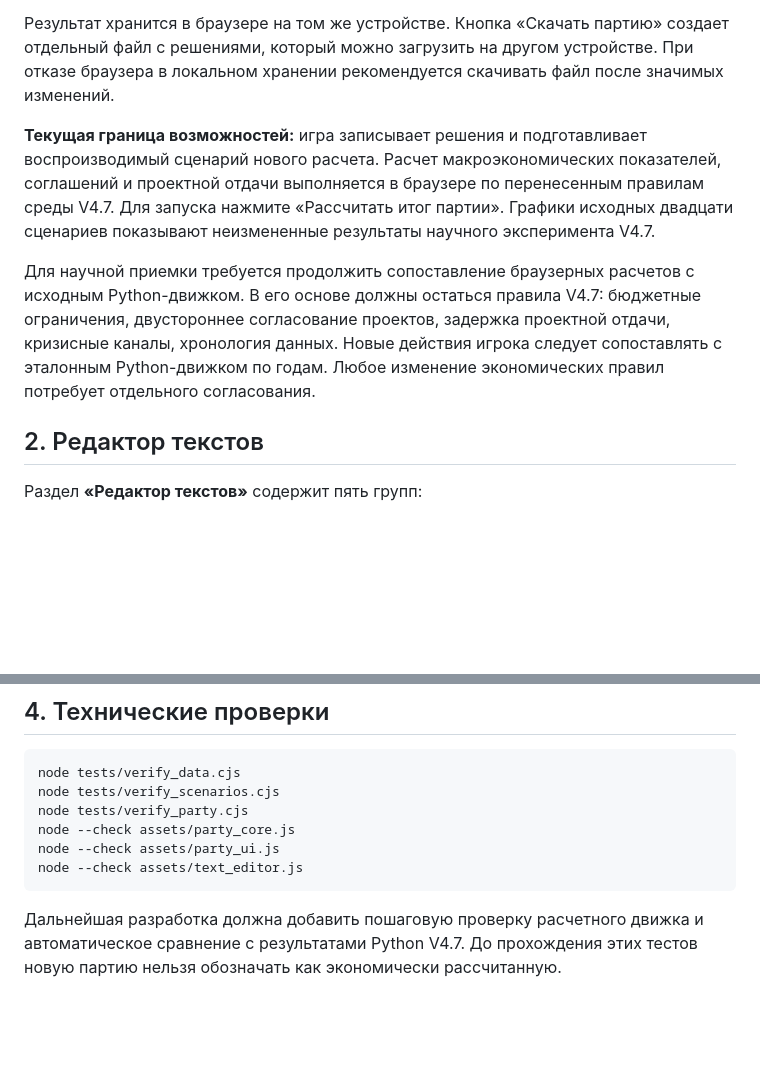
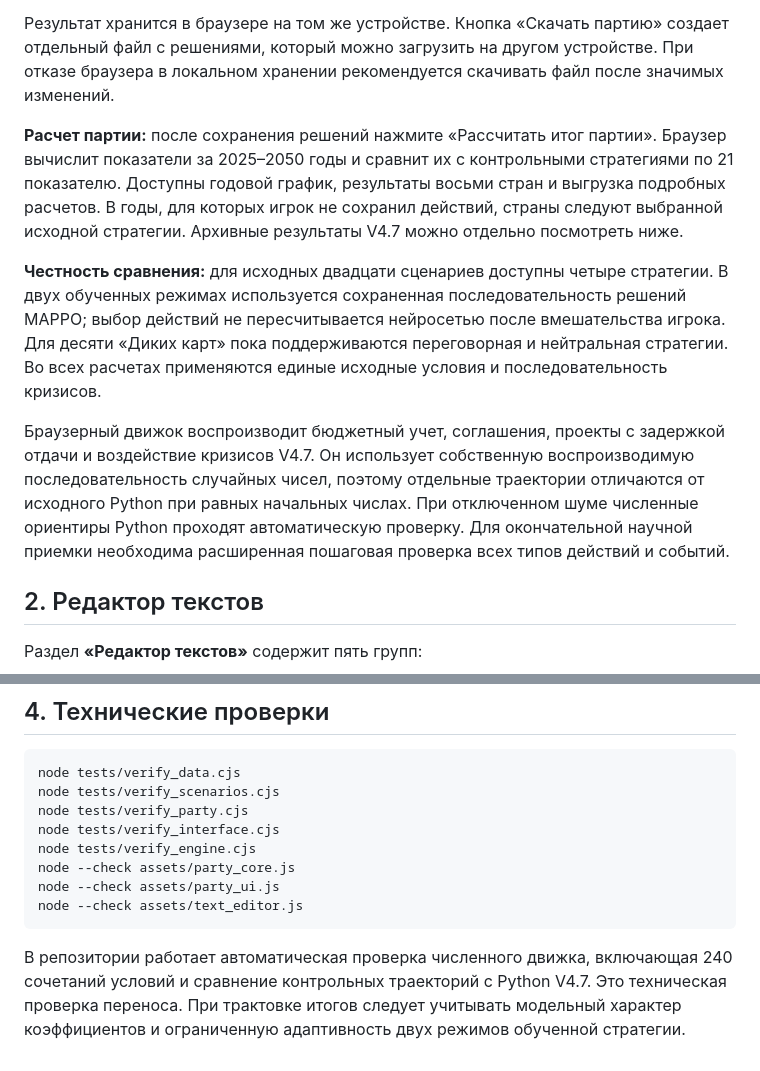
Before and after one commit to AntonDozhdikov/Evrasia2050_game, a Markdown page: docs/PARTY_AND_TEXT_EDITOR.md, 2 parts joined by grey strips. Drawn GitHub-style; blank space fills up the shorter version.

Commit message:
Document live economic calculation, 21 metrics and scientific limitations of benchmark policies

````diff
--- a/docs/PARTY_AND_TEXT_EDITOR.md
+++ b/docs/PARTY_AND_TEXT_EDITOR.md
@@ -8,9 +8,11 @@
 
 Результат хранится в браузере на том же устройстве. Кнопка «Скачать партию» создает отдельный файл с решениями, который можно загрузить на другом устройстве. При отказе браузера в локальном хранении рекомендуется скачивать файл после значимых изменений.
 
-**Текущая граница возможностей:** игра записывает решения и подготавливает воспроизводимый сценарий нового расчета. Расчет макроэкономических показателей, соглашений и проектной отдачи выполняется в браузере по перенесенным правилам среды V4.7. Для запуска нажмите «Рассчитать итог партии». Графики исходных двадцати сценариев показывают неизмененные результаты научного эксперимента V4.7.
+**Расчет партии:** после сохранения решений нажмите «Рассчитать итог партии». Браузер вычислит показатели за 2025–2050 годы и сравнит их с контрольными стратегиями по 21 показателю. Доступны годовой график, результаты восьми стран и выгрузка подробных расчетов. В годы, для которых игрок не сохранил действий, страны следуют выбранной исходной стратегии. Архивные результаты V4.7 можно отдельно посмотреть ниже.
 
-Для научной приемки требуется продолжить сопоставление браузерных расчетов с исходным Python-движком. В его основе должны остаться правила V4.7: бюджетные ограничения, двустороннее согласование проектов, задержка проектной отдачи, кризисные каналы, хронология данных. Новые действия игрока следует сопоставлять с эталонным Python-движком по годам. Любое изменение экономических правил потребует отдельного согласования.
+**Честность сравнения:** для исходных двадцати сценариев доступны четыре стратегии. В двух обученных режимах используется сохраненная последовательность решений MAPPO; выбор действий не пересчитывается нейросетью после вмешательства игрока. Для десяти «Диких карт» пока поддерживаются переговорная и нейтральная стратегии. Во всех расчетах применяются единые исходные условия и последовательность кризисов.
+
+Браузерный движок воспроизводит бюджетный учет, соглашения, проекты с задержкой отдачи и воздействие кризисов V4.7. Он использует собственную воспроизводимую последовательность случайных чисел, поэтому отдельные траектории отличаются от исходного Python при равных начальных числах. При отключенном шуме численные ориентиры Python проходят автоматическую проверку. Для окончательной научной приемки необходима расширенная пошаговая проверка всех типов действий и событий.
 
 ## 2. Редактор текстов
 
@@ -42,9 +44,11 @@
 node tests/verify_data.cjs
 node tests/verify_scenarios.cjs
 node tests/verify_party.cjs
+node tests/verify_interface.cjs
+node tests/verify_engine.cjs
 node --check assets/party_core.js
 node --check assets/party_ui.js
 node --check assets/text_editor.js
 ```
 
-Дальнейшая разработка должна добавить пошаговую проверку расчетного движка и автоматическое сравнение с результатами Python V4.7. До прохождения этих тестов новую партию нельзя обозначать как экономически рассчитанную.
+В репозитории работает автоматическая проверка численного движка, включающая 240 сочетаний условий и сравнение контрольных траекторий с Python V4.7. Это техническая проверка переноса. При трактовке итогов следует учитывать модельный характер коэффициентов и ограниченную адаптивность двух режимов обученной стратегии.
````
